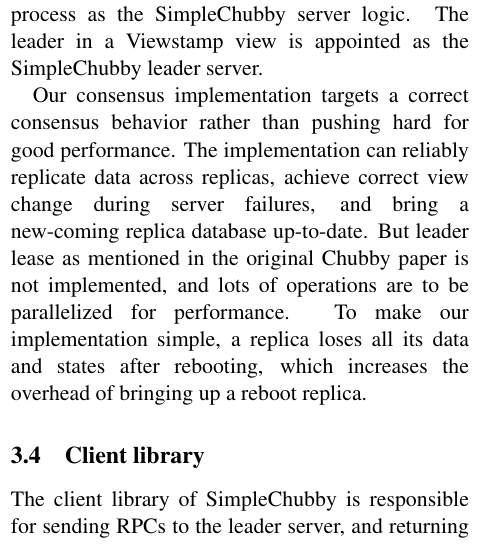
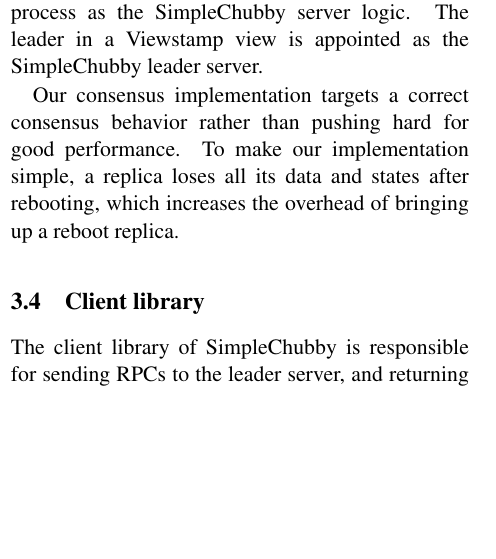
Before and after one commit to AmesianX/simple-chubby, a LaTeX document (report/simple-chubby.tex, which reads report/paxos.tex): part of one column of page 3 of 6, cut so that both start at the same text, the shorter picture padded with empty space. Compiled offline with pdfLaTeX.

Commit message:
Finalize the report.

```diff
--- a/report/paxos.tex
+++ b/report/paxos.tex
@@ -10,12 +10,6 @@
 
 Our consensus implementation targets a correct consensus behavior
 rather than pushing hard for good performance.
-The implementation can reliably replicate data across replicas,
-achieve correct view change during server failures,
-and bring a new-coming replica database up-to-date.
-But leader lease as mentioned in the original Chubby paper is
-not implemented,
-and lots of operations are to be parallelized for performance.
 To make our implementation simple,
 a replica loses all its data and states after rebooting,
 which increases the overhead of bringing up a reboot replica.
```
